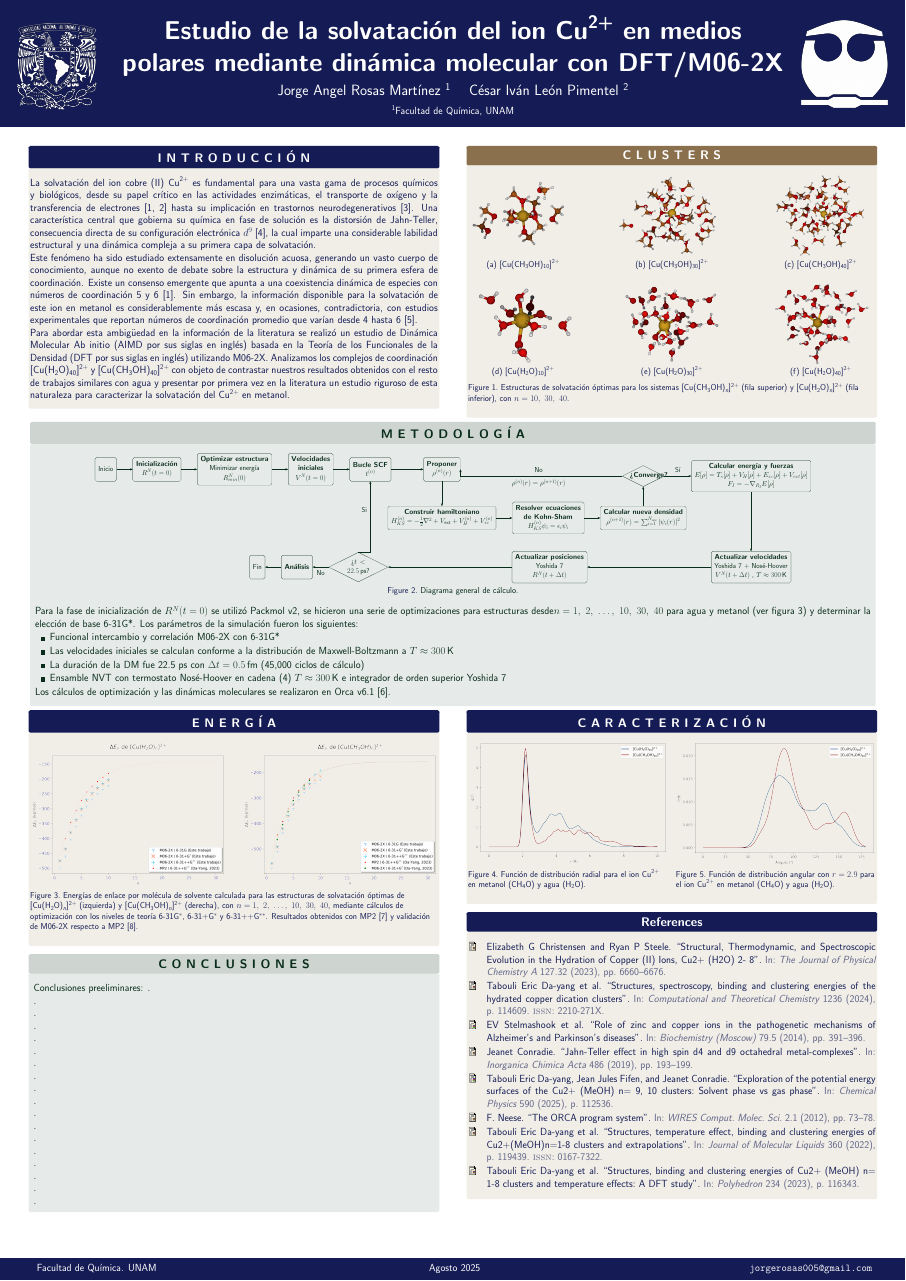
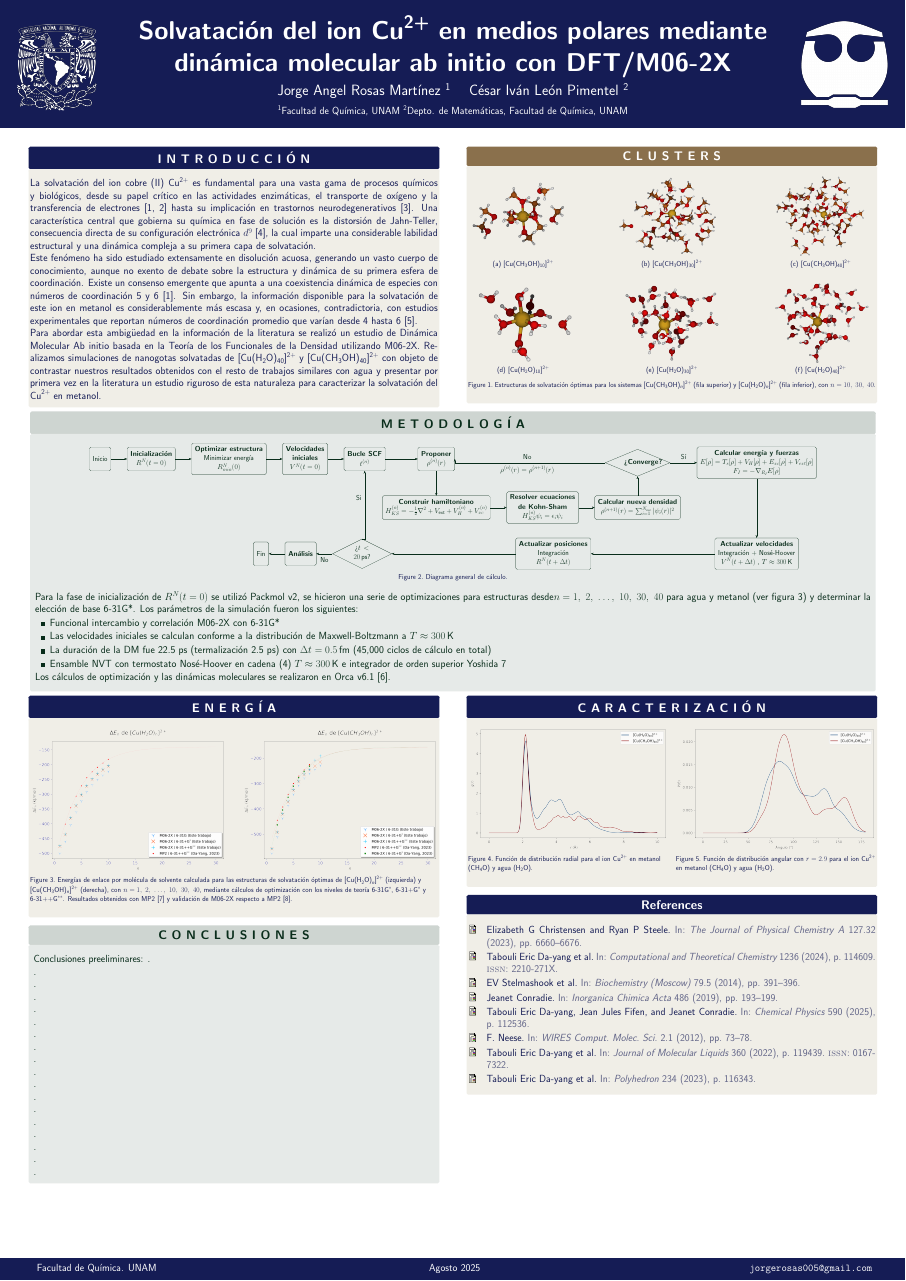
Before and after one commit to jorgerosas005/jr-tesis-poster-fq, a LaTeX poster (main.tex): the whole page. Compiled offline with pdfLaTeX.

Commit message:
Correcciones menores

```diff
--- a/main.tex
+++ b/main.tex
@@ -17,7 +17,7 @@
 \usepackage{booktabs}
 \usepackage{tikz}
 \usepackage{pgfplots}
-
+\pgfplotsset{compat=1.18} % Este lo puse yo
 % =====================
 % Packages added by me
 % =====================
@@ -27,9 +27,16 @@
 \usepackage[backend=biber,style=numeric, sorting=none, doi=false, url=false]{biblatex}
 \usepackage{float}
 \usepackage{subcaption}
+\captionsetup{font=footnotesize} % You can use small, footnotesize, etc.
 \usepackage{amsmath}
 \usetikzlibrary{shapes.geometric, arrows.meta, positioning}
 \usepackage{ragged2e} %Justificar texto en bloques
+
+\AtEveryBibitem{%
+  \ifentrytype{article}{%
+    \clearfield{title}%
+  }{}%
+}
 
 % ====================
 % Lengths
@@ -76,11 +83,12 @@
 \addbibresource{referencias.bib}
 \renewcommand{\pgfuseimage}[1]{\includegraphics[scale=2.0]{#1}}
 
-\title{Estudio de la solvatación del ion \ce{Cu^{2+}} en medios polares mediante dinámica molecular con DFT/M06-2X}
+
+\title{Solvatación del ion \ce{Cu^{2+}} en medios polares mediante dinámica molecular ab initio con DFT/M06-2X}
 
 \author{Jorge Angel Rosas Martínez \inst{1} \and César Iván León Pimentel \inst{2}}
-\institute[shortinst]{\inst{1} Facultad de Química, UNAM }
 
+\institute[shortinst]{\inst{1} Facultad de Química, UNAM \inst{2} Depto. de Matemáticas, Facultad de Química, UNAM}
 \date{Agosto 2025}
 
 \begin{document}
@@ -95,7 +103,7 @@
 
 				\justifying
 
-				La solvatación del ion cobre (II) \ce{Cu^{2+}} es fundamental para una vasta gama de procesos químicos y biológicos, desde su papel crítico en las actividades enzimáticas, el transporte de oxígeno y la transferencia de electrones \cite{Wa-2023-01, Wa-2024-03} hasta su implicación en trastornos neurodegenerativos \cite{Cu-2014-02}. Una característica central que gobierna su química en fase de solución es la distorsión de Jahn-Teller, consecuencia directa de su configuración electrónica $d^9$ \cite{Cu-2019-01}, la cual imparte una considerable labilidad estructural y una dinámica compleja a su primera capa de solvatación.\\ Este fenómeno ha sido estudiado extensamente en disolución acuosa, generando un vasto cuerpo de conocimiento, aunque no exento de debate sobre la estructura y dinámica de su primera esfera de coordinación. Existe un consenso emergente que apunta a una coexistencia dinámica de especies con números de coordinación 5 y 6 \cite{Wa-2023-01}. Sin embargo, la información disponible para la solvatación de este ion en metanol es considerablemente más escasa y, en ocasiones, contradictoria, con estudios experimentales que reportan números de coordinación promedio que varían desde 4 hasta 6 \cite{Me-2025-01}. \\ Para abordar esta ambigüedad en la información de la literatura se realizó un estudio de Dinámica Molecular Ab initio (AIMD por sus siglas en inglés) basada en la Teoría de los Funcionales de la Densidad (DFT por sus siglas en inglés) utilizando M06-2X. Analizamos los complejos de coordinación \ce{[Cu(H2O)_{40}]^{2+}} y \ce{[Cu(CH3OH)_{40}]^{2+}} con objeto de contrastar nuestros resultados obtenidos con el resto de trabajos similares con agua y presentar por primera vez en la literatura un estudio riguroso de esta naturaleza para caracterizar la solvatación del \ce{Cu^{2+}} en metanol.
+				La solvatación del ion cobre (II) \ce{Cu^{2+}} es fundamental para una vasta gama de procesos químicos y biológicos, desde su papel crítico en las actividades enzimáticas, el transporte de oxígeno y la transferencia de electrones \cite{Wa-2023-01, Wa-2024-03} hasta su implicación en trastornos neurodegenerativos \cite{Cu-2014-02}. Una característica central que gobierna su química en fase de solución es la distorsión de Jahn-Teller, consecuencia directa de su configuración electrónica $d^9$ \cite{Cu-2019-01}, la cual imparte una considerable labilidad estructural y una dinámica compleja a su primera capa de solvatación.\\ Este fenómeno ha sido estudiado extensamente en disolución acuosa, generando un vasto cuerpo de conocimiento, aunque no exento de debate sobre la estructura y dinámica de su primera esfera de coordinación. Existe un consenso emergente que apunta a una coexistencia dinámica de especies con números de coordinación 5 y 6 \cite{Wa-2023-01}. Sin embargo, la información disponible para la solvatación de este ion en metanol es considerablemente más escasa y, en ocasiones, contradictoria, con estudios experimentales que reportan números de coordinación promedio que varían desde 4 hasta 6 \cite{Me-2025-01}. \\ Para abordar esta ambigüedad en la información de la literatura se realizó un estudio de Dinámica Molecular Ab initio basada en la Teoría de los Funcionales de la Densidad utilizando M06-2X. Realizamos simulaciones de nanogotas solvatadas de \ce{[Cu(H2O)_{40}]^{2+}} y \ce{[Cu(CH3OH)_{40}]^{2+}} con objeto de contrastar nuestros resultados obtenidos con el resto de trabajos similares con agua y presentar por primera vez en la literatura un estudio riguroso de esta naturaleza para caracterizar la solvatación del \ce{Cu^{2+}} en metanol.
 
 
 			\end{block}
@@ -197,17 +205,17 @@
 						\node[block, below=2.3cm of propose_rho] (build_h) {\textbf{Construir hamiltoniano} \\ $H^{(n)}_{KS} = -\frac{1}{2} \nabla^2 + V_{\text{ext}} + V_H^{(n)} + V_{xc}^{(n)}$};
 						\node[block, right=of build_h] (solve_ks) {\textbf{Resolver ecuaciones} \\ \textbf{de Kohn-Sham} \\ $H^{(n)}_{KS} \psi_i = \epsilon_i\psi_i$};
 						\node[block, right=of solve_ks] (calc_rho) {\textbf{Calcular nueva densidad} \\ $\rho^{(n+1)}(r) = \sum_{i=1}^{N_{occ}} |\psi_i(r)|^2$};
-						\node[diamond_dec, above=1.8cm of calc_rho, xshift=0cm] (scf_check) {  \textbf{¿Converge?}  };
+						\node[diamond_dec, above=1.8cm of calc_rho, xshift=0cm, minimum width=6cm, minimum height=2.5cm] (scf_check) {  \textbf{¿Converge?}  };
 						\node[block, right=of scf_check, xshift=1cm] (forces) {\textbf{Calcular energía y fuerzas} \\ $E[\rho] = T_s[\rho] + V_H[\rho] + E_{xc}[\rho] + V_{ext}[\rho]$ \\ $F_I = -\nabla_{R_I} E[\rho]$};
 
 						% --- Fila Inferior (Bucle de Dinámica) ---
 						% ***** LÍNEA MODIFICADA AQUÍ *****
-						\node[block, below=5.5cm of forces] (vel_update) {\textbf{Actualizar velocidades} \\ \text{Yoshida 7 + Nosé-Hoover} \\  $V^{N}(t + \Delta t)$ , $T \approx 300\,\text{K}$ };
-						\node[block, left=11.5cm of vel_update] (pos_update) {\textbf{Actualizar posiciones} \\ \text{Yoshida 7} \\ $R^{N}( t + \Delta t)$};
+						\node[block, below=5.5cm of forces] (vel_update) {\textbf{Actualizar velocidades} \\ \text{Integración + Nosé-Hoover} \\  $V^{N}(t + \Delta t)$ , $T \approx 300\,\text{K}$ };
+						\node[block, left=11.5cm of vel_update] (pos_update) {\textbf{Actualizar posiciones} \\ \text{Integración} \\ $R^{N}( t + \Delta t)$};
 
 						% --- Inicio y Fin ---
 						\node[block, left=of cond] (start) {Inicio};
-						\node[diamond_dec, left=11.5cm of pos_update] (main_loop_check) {¿$t < 22.5\,\text{ps}$?};
+						\node[diamond_dec, left=11.5cm of pos_update] (main_loop_check) {¿$t < 20\,\text{ps}$?};
 						\node[block, left=of main_loop_check] (analysis) {\textbf{Análisis}};
 						\node[block, left=of analysis] (end) {Fin};
 
@@ -249,7 +257,7 @@
 				\begin{itemize}
 					\item Funcional intercambio y correlación M06-2X con 6-31G*
 					\item Las velocidades iniciales se calculan conforme a la distribución de Maxwell-Boltzmann a $T \approx 300\,\text{K}$
-					\item La duración de la DM fue 22.5 ps con $\Delta t = 0.5\,\text{fm}$ (45,000 ciclos de cálculo)
+					\item La duración de la DM fue 22.5 ps (termalización 2.5 ps) con $\Delta t = 0.5\,\text{fm}$ (45,000 ciclos de cálculo en total)
 					\item Ensamble NVT con termostato Nosé-Hoover en cadena (4) $T \approx 300\,\text{K}$ e integrador de orden superior Yoshida 7
 				\end{itemize}
 
```
Also changed, not shown: custom-defs.tex (+11 -10 lines), Poster.pdf (deleted), main.bbl, main.pdf (added), 7 other files.
